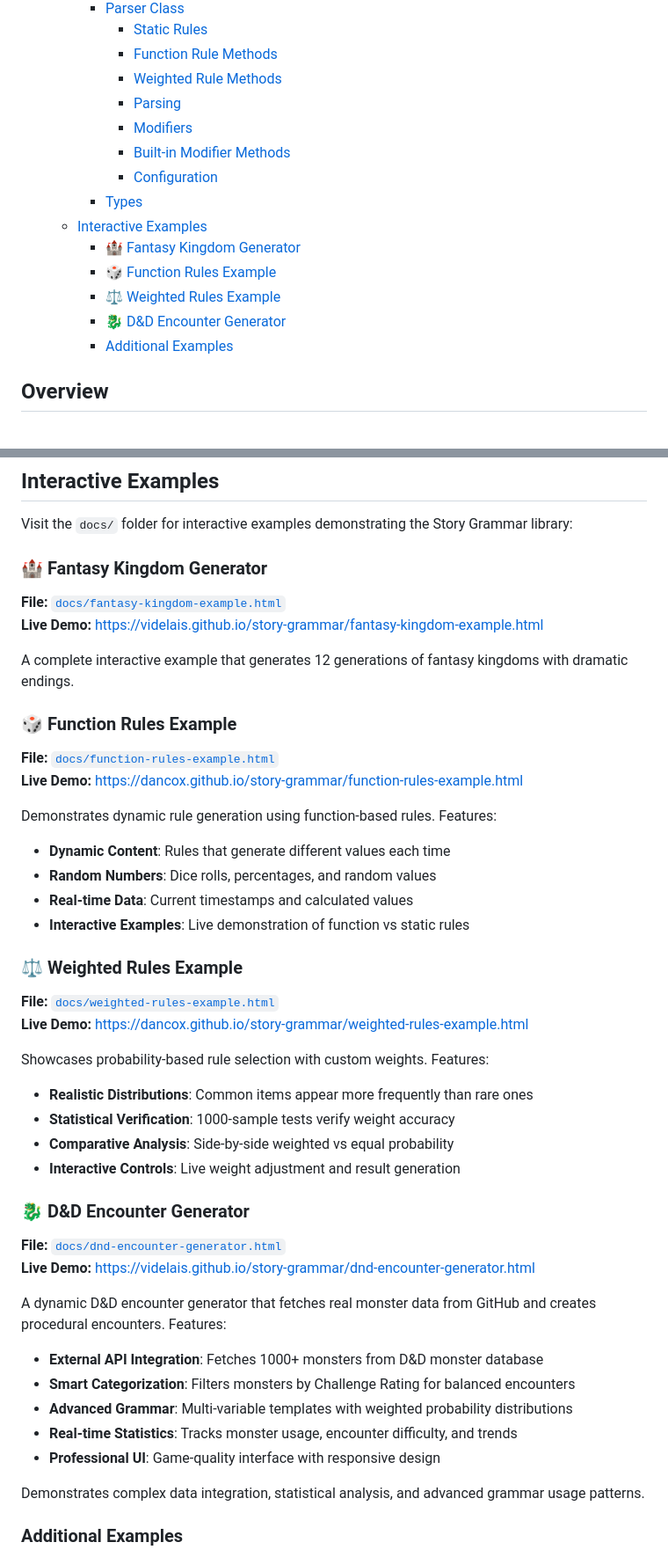
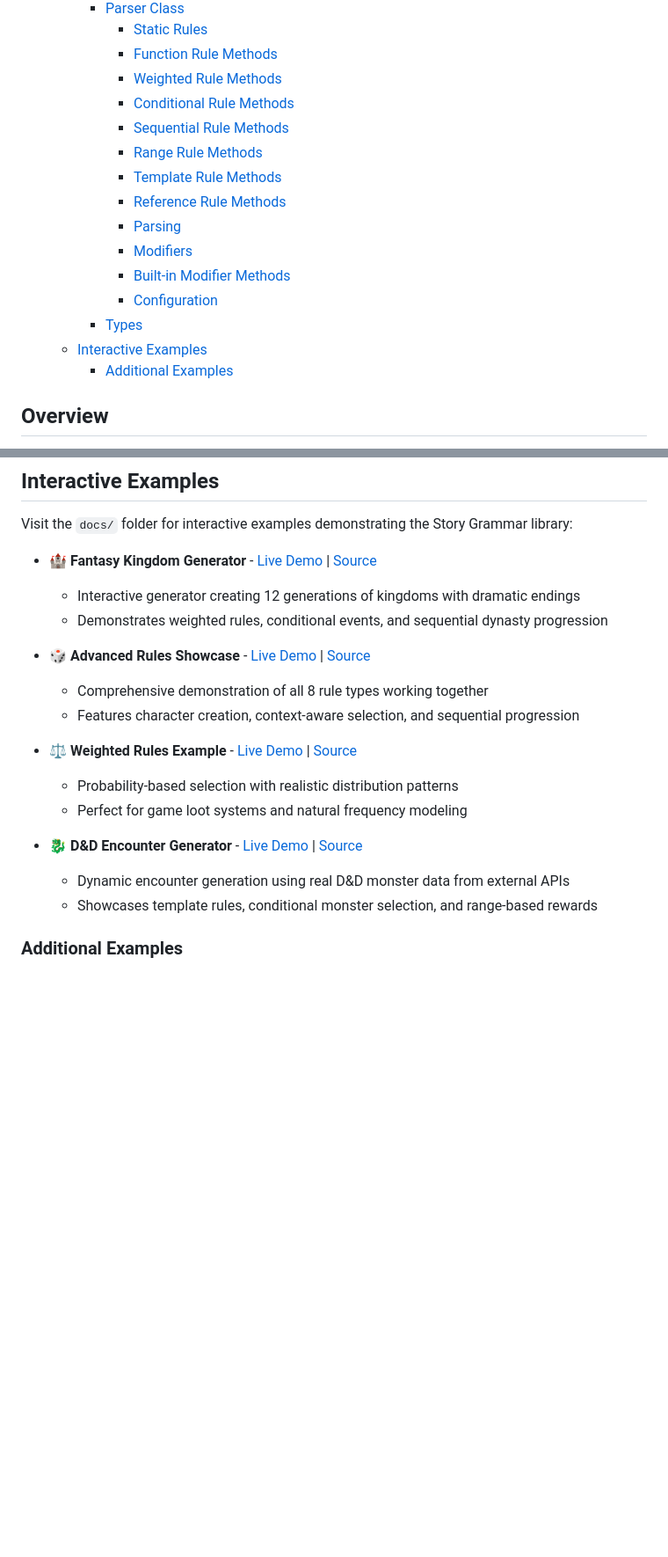
Before and after one commit to videlais/story-grammar, a Markdown page: README.md, 2 parts joined by grey strips. Shown at 88% size. GitHub-like rendering; blank space fills up the shorter version.

Commit message:
Cleaning up README

```diff
--- a/README.md
+++ b/README.md
@@ -48,16 +54,17 @@ This project is heavily inspired by the great work Kate Compton did and continue
       - [Static Rules](#static-rules)
       - [Function Rule Methods](#function-rule-methods)
       - [Weighted Rule Methods](#weighted-rule-methods)
+      - [Conditional Rule Methods](#conditional-rule-methods)
+      - [Sequential Rule Methods](#sequential-rule-methods)
+      - [Range Rule Methods](#range-rule-methods)
+      - [Template Rule Methods](#template-rule-methods)
+      - [Reference Rule Methods](#reference-rule-methods)
       - [Parsing](#parsing)
       - [Modifiers](#modifiers)
       - [Built-in Modifier Methods](#built-in-modifier-methods)
       - [Configuration](#configuration)
     - [Types](#types)
   - [Interactive Examples](#interactive-examples)
-    - [🏰 Fantasy Kingdom Generator](#-fantasy-kingdom-generator)
-    - [🎲 Function Rules Example](#-function-rules-example)
-    - [⚖️ Weighted Rules Example](#️-weighted-rules-example)
-    - [🐉 D\&D Encounter Generator](#-dd-encounter-generator)
     - [Additional Examples](#additional-examples)
 
 ## Overview
@@ -750,51 +757,21 @@ interface Modifier {
 
 Visit the `docs/` folder for interactive examples demonstrating the Story Grammar library:
 
-### 🏰 Fantasy Kingdom Generator
+- **🏰 Fantasy Kingdom Generator** - [Live Demo](https://videlais.github.io/story-grammar/fantasy-kingdom-example.html) | [Source](docs/fantasy-kingdom-example.html)
+  - Interactive generator creating 12 generations of kingdoms with dramatic endings
+  - Demonstrates weighted rules, conditional events, and sequential dynasty progression
 
-**File:** [`docs/fantasy-kingdom-example.html`](docs/fantasy-kingdom-example.html)
-**Live Demo:** [https://videlais.github.io/story-grammar/fantasy-kingdom-example.html](https://videlais.github.io/story-grammar/fantasy-kingdom-example.html)
+- **🎲 Advanced Rules Showcase** - [Live Demo](https://videlais.github.io/story-grammar/function-rules-example.html) | [Source](docs/function-rules-example.html)
+  - Comprehensive demonstration of all 8 rule types working together
+  - Features character creation, context-aware selection, and sequential progression
 
-A complete interactive example that generates 12 generations of fantasy kingdoms with dramatic endings.
+- **⚖️ Weighted Rules Example** - [Live Demo](https://videlais.github.io/story-grammar/weighted-rules-example.html) | [Source](docs/weighted-rules-example.html)
+  - Probability-based selection with realistic distribution patterns
+  - Perfect for game loot systems and natural frequency modeling
 
-### 🎲 Function Rules Example
-
-**File:** [`docs/function-rules-example.html`](docs/function-rules-example.html)
-**Live Demo:** [https://dancox.github.io/story-grammar/function-rules-example.html](https://dancox.github.io/story-grammar/function-rules-example.html)
-
-Demonstrates dynamic rule generation using function-based rules. Features:
-
-- **Dynamic Content**: Rules that generate different values each time
-- **Random Numbers**: Dice rolls, percentages, and random values
-- **Real-time Data**: Current timestamps and calculated values
-- **Interactive Examples**: Live demonstration of function vs static rules
-
-### ⚖️ Weighted Rules Example
-
-**File:** [`docs/weighted-rules-example.html`](docs/weighted-rules-example.html)
-**Live Demo:** [https://dancox.github.io/story-grammar/weighted-rules-example.html](https://dancox.github.io/story-grammar/weighted-rules-example.html)
-
-Showcases probability-based rule selection with custom weights. Features:
-
-- **Realistic Distributions**: Common items appear more frequently than rare ones
-- **Statistical Verification**: 1000-sample tests verify weight accuracy
-- **Comparative Analysis**: Side-by-side weighted vs equal probability
-- **Interactive Controls**: Live weight adjustment and result generation
-
-### 🐉 D&D Encounter Generator
-
-**File:** [`docs/dnd-encounter-generator.html`](docs/dnd-encounter-generator.html)
-**Live Demo:** [https://videlais.github.io/story-grammar/dnd-encounter-generator.html](https://videlais.github.io/story-grammar/dnd-encounter-generator.html)
-
-A dynamic D&D encounter generator that fetches real monster data from GitHub and creates procedural encounters. Features:
-
-- **External API Integration**: Fetches 1000+ monsters from D&D monster database
-- **Smart Categorization**: Filters monsters by Challenge Rating for balanced encounters
-- **Advanced Grammar**: Multi-variable templates with weighted probability distributions
-- **Real-time Statistics**: Tracks monster usage, encounter difficulty, and trends
-- **Professional UI**: Game-quality interface with responsive design
-
-Demonstrates complex data integration, statistical analysis, and advanced grammar usage patterns.
+- **🐉 D&D Encounter Generator** - [Live Demo](https://videlais.github.io/story-grammar/dnd-encounter-generator.html) | [Source](docs/dnd-encounter-generator.html)
+  - Dynamic encounter generation using real D&D monster data from external APIs
+  - Showcases template rules, conditional monster selection, and range-based rewards
 
 ### Additional Examples
 
```
Also changed, not shown: other parts of README.md (+6 -0 lines).
